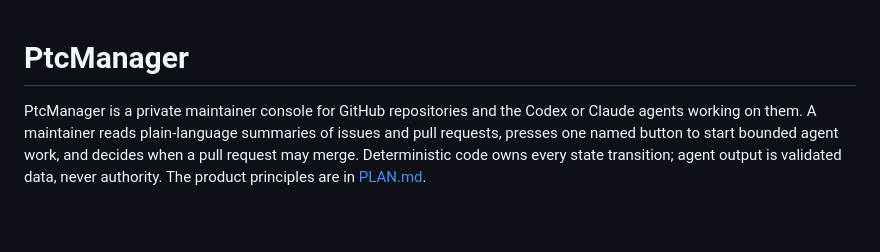
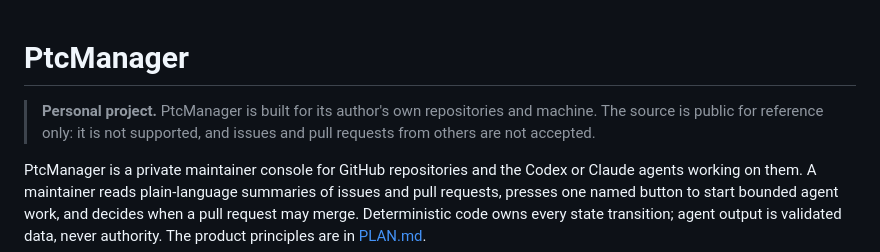
Before and after one commit to andreasronge/ptc_manager, a Markdown page: README.md, the part around the change. Rendered like a GitHub page; blank space fills up the shorter version.

```diff
--- a/README.md
+++ b/README.md
@@ -1,4 +1,8 @@
 # PtcManager
+
+> **Personal project.** PtcManager is built for its author's own repositories
+> and machine. The source is public for reference only: it is not supported,
+> and issues and pull requests from others are not accepted.
 
 PtcManager is a private maintainer console for GitHub repositories and the
 Codex or Claude agents working on them. A maintainer reads plain-language
```
Also changed, not shown: docs/plans/delivery-evidence-handover.md (deleted, +0 -228 lines).
